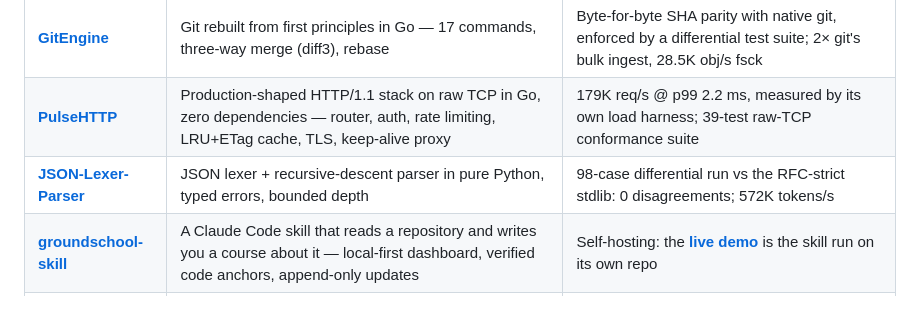
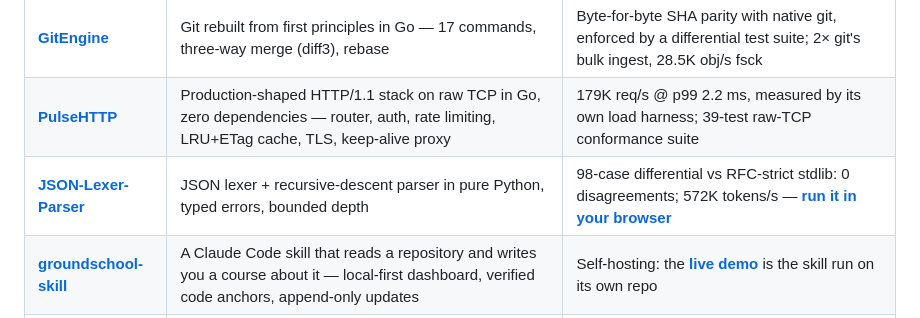
Before and after one commit to brickster241/brickster241, a Markdown page: README.md, the part around the change. GitHub-like rendering.

Commit message:
Link the JSON-LP live pipeline playground

```diff
--- a/README.md
+++ b/README.md
@@ -33,7 +33,7 @@ printed, so the gain is never a lie.</sub>
 |---|---|---|
 | **[GitEngine](https://github.com/brickster241/GitEngine)** | Git rebuilt from first principles in Go — 17 commands, three-way merge (diff3), rebase | Byte-for-byte SHA parity with native git, enforced by a differential test suite; 2× git's bulk ingest, 28.5K obj/s fsck |
 | **[PulseHTTP](https://github.com/brickster241/PulseHTTP)** | Production-shaped HTTP/1.1 stack on raw TCP in Go, zero dependencies — router, auth, rate limiting, LRU+ETag cache, TLS, keep-alive proxy | 179K req/s @ p99 2.2 ms, measured by its own load harness; 39-test raw-TCP conformance suite |
-| **[JSON-Lexer-Parser](https://github.com/brickster241/JSON-Lexer-Parser-From-Scratch)** | JSON lexer + recursive-descent parser in pure Python, typed errors, bounded depth | 98-case differential run vs the RFC-strict stdlib: 0 disagreements; 572K tokens/s |
+| **[JSON-Lexer-Parser](https://github.com/brickster241/JSON-Lexer-Parser-From-Scratch)** | JSON lexer + recursive-descent parser in pure Python, typed errors, bounded depth | 98-case differential vs RFC-strict stdlib: 0 disagreements; 572K tokens/s — **[run it in your browser](https://brickster241.github.io/JSON-Lexer-Parser-From-Scratch/)** |
 | **[groundschool-skill](https://github.com/brickster241/groundschool-skill)** | A Claude Code skill that reads a repository and writes you a course about it — local-first dashboard, verified code anchors, append-only updates | Self-hosting: the **[live demo](https://brickster241.github.io/groundschool-skill/)** is the skill run on its own repo |
 | **[wc-Go](https://github.com/brickster241/wc-Go)** | Concurrent, streaming `wc` in Go — 32KB chunks, goroutine-per-file | Correct UTF-8 rune decoding across chunk boundaries; full POSIX flag compatibility |
 
```
